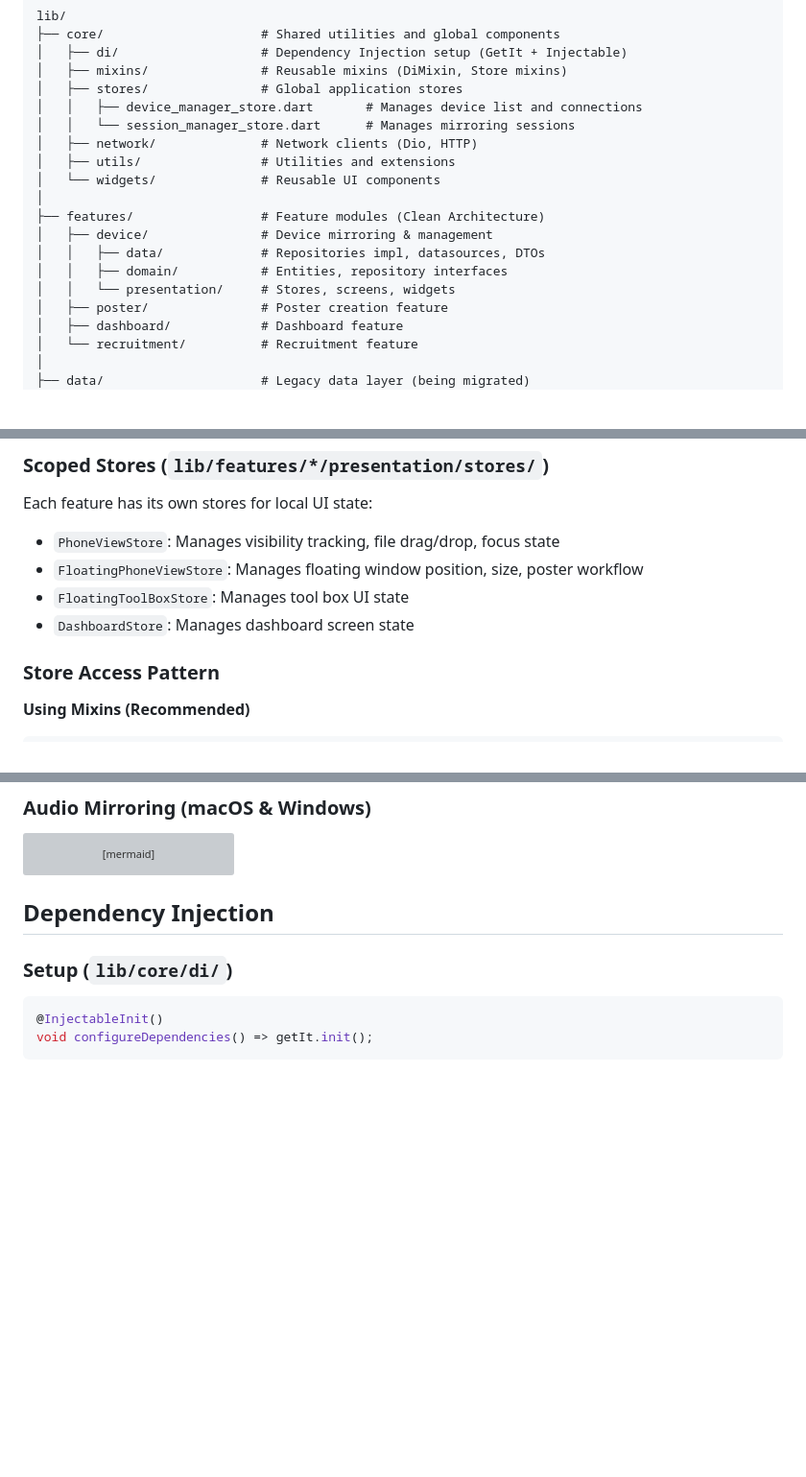
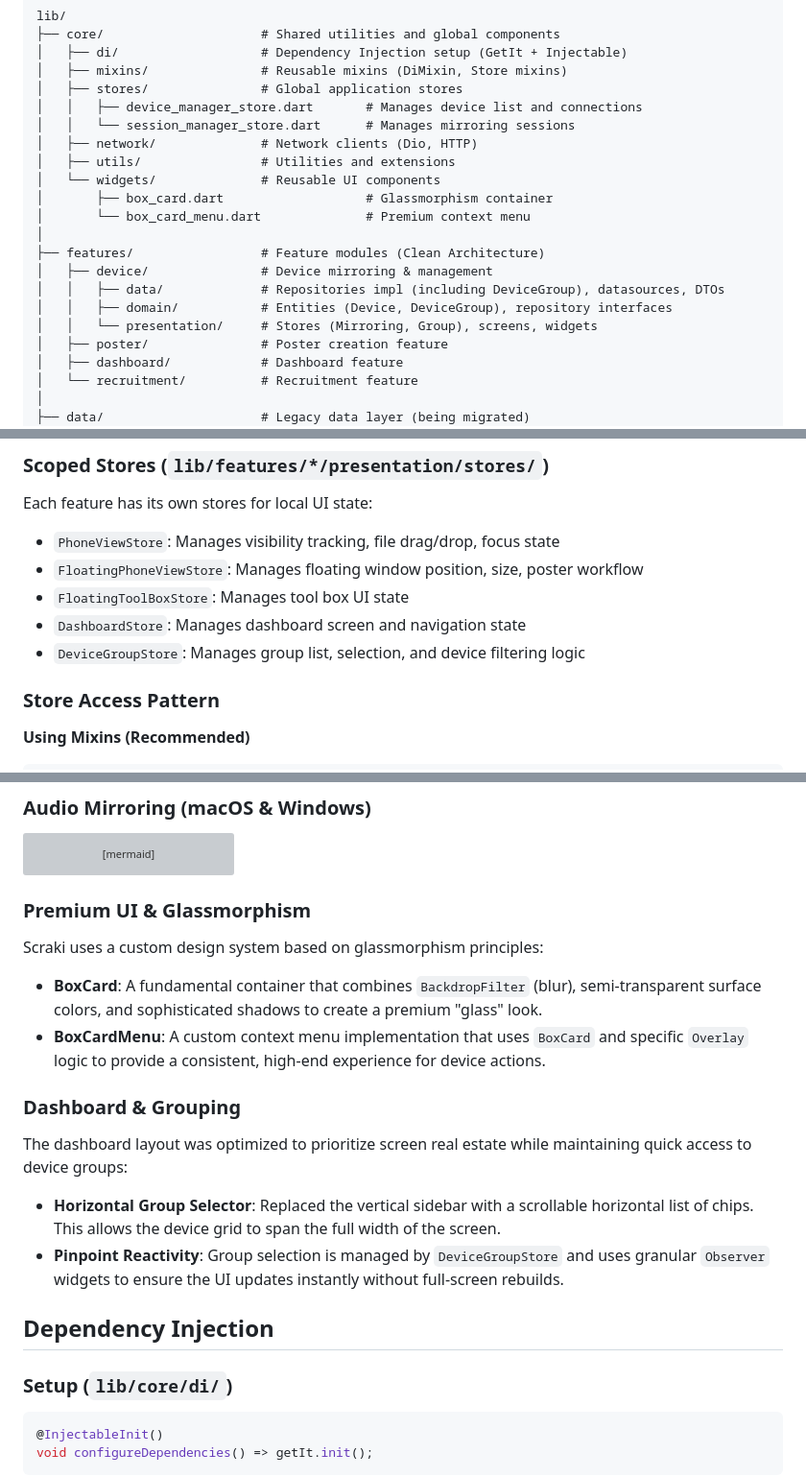
Before and after one commit to anhkiet-201/-scraki, a Markdown page: ARCHITECTURE.md, 3 parts joined by grey strips. Shown at 96% size. GitHub-like rendering; blank space fills up the shorter version; grey boxes are pictures that could not be loaded.

````diff
--- a/ARCHITECTURE.md
+++ b/ARCHITECTURE.md
@@ -19,12 +19,14 @@ lib/
 │   ├── network/              # Network clients (Dio, HTTP)
 │   ├── utils/                # Utilities and extensions
 │   └── widgets/              # Reusable UI components
+│       ├── box_card.dart                   # Glassmorphism container
+│       └── box_card_menu.dart              # Premium context menu
 │
 ├── features/                 # Feature modules (Clean Architecture)
 │   ├── device/               # Device mirroring & management
-│   │   ├── data/             # Repositories impl, datasources, DTOs
-│   │   ├── domain/           # Entities, repository interfaces
-│   │   └── presentation/     # Stores, screens, widgets
+│   │   ├── data/             # Repositories impl (including DeviceGroup), datasources, DTOs
+│   │   ├── domain/           # Entities (Device, DeviceGroup), repository interfaces
+│   │   └── presentation/     # Stores (Mirroring, Group), screens, widgets
 │   ├── poster/               # Poster creation feature
 │   ├── dashboard/            # Dashboard feature
 │   └── recruitment/          # Recruitment feature
@@ -57,7 +59,8 @@ Each feature has its own stores for local UI state:
 - `PhoneViewStore`: Manages visibility tracking, file drag/drop, focus state
 - `FloatingPhoneViewStore`: Manages floating window position, size, poster workflow
 - `FloatingToolBoxStore`: Manages tool box UI state
-- `DashboardStore`: Manages dashboard screen state
+- `DashboardStore`: Manages dashboard screen and navigation state
+- `DeviceGroupStore`: Manages group list, selection, and device filtering logic
 
 ### Store Access Pattern
 
@@ -138,6 +141,20 @@ graph LR
     E -->|macOS| F[AVAudioEngine]
     E -->|Windows| G[WASAPI]
 ```
+
+### Premium UI & Glassmorphism
+
+Scraki uses a custom design system based on glassmorphism principles:
+
+- **BoxCard**: A fundamental container that combines `BackdropFilter` (blur), semi-transparent surface colors, and sophisticated shadows to create a premium "glass" look.
+- **BoxCardMenu**: A custom context menu implementation that uses `BoxCard` and specific `Overlay` logic to provide a consistent, high-end experience for device actions.
+
+### Dashboard & Grouping
+
+The dashboard layout was optimized to prioritize screen real estate while maintaining quick access to device groups:
+
+- **Horizontal Group Selector**: Replaced the vertical sidebar with a scrollable horizontal list of chips. This allows the device grid to span the full width of the screen.
+- **Pinpoint Reactivity**: Group selection is managed by `DeviceGroupStore` and uses granular `Observer` widgets to ensure the UI updates instantly without full-screen rebuilds.
 
 ## Dependency Injection
 
````
Also changed, not shown: README.md (+16 -2 lines).
